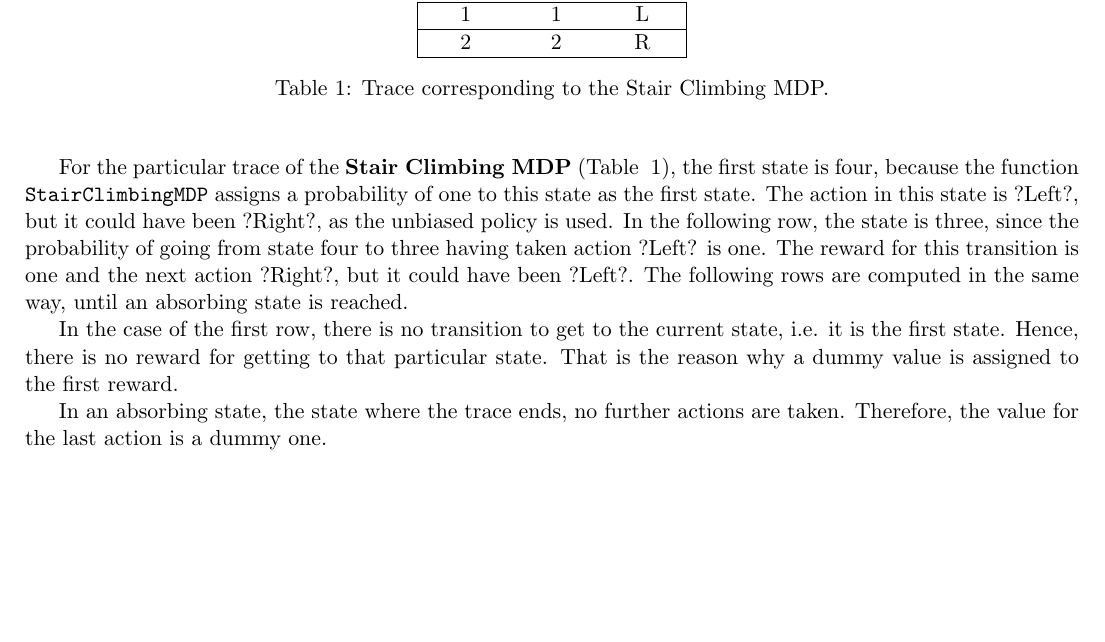
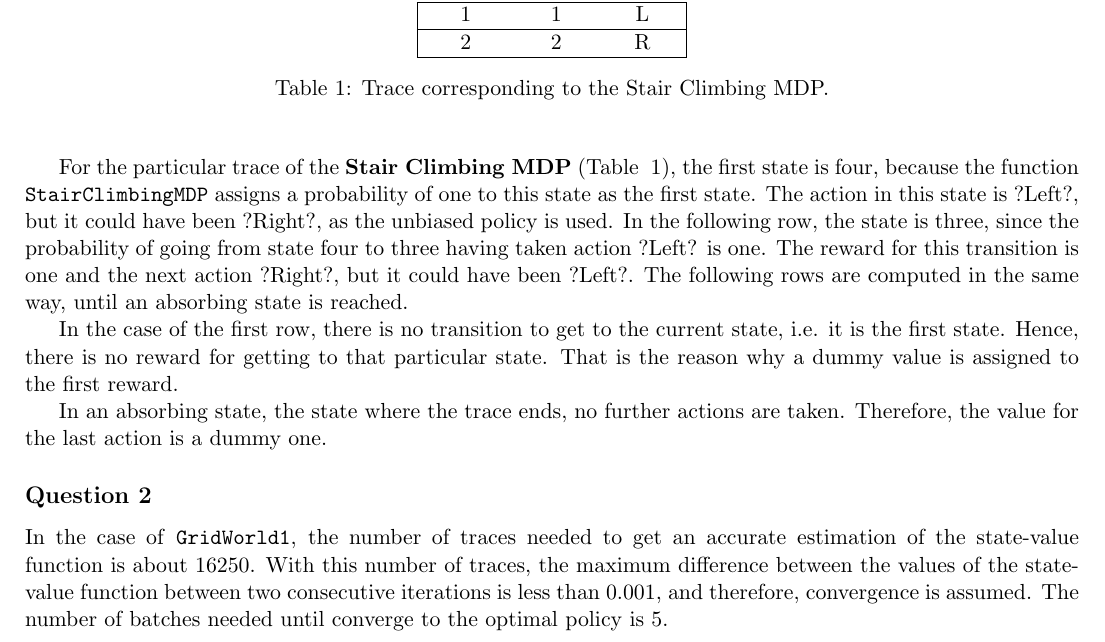
Before and after one commit to bisaloa/MLNC, a LaTeX document (report/report.tex): part of the page, cut so that both start at the same text, the shorter picture padded with empty space. Compiled offline with pdfLaTeX.

```diff
--- a/report/report.tex
+++ b/report/report.tex
@@ -52,5 +52,10 @@
 
 In an absorbing state, the state where the trace ends, no further actions are taken. Therefore, the value for the last action is a dummy one.
 
+\subsection*{Question 2}
+
+In the case of \texttt{GridWorld1}, the number of traces needed to get an accurate estimation of the state-value function is about 16250. With this number of traces, the maximum difference between the values of the state-value function between two consecutive iterations is less than 0.001, and therefore, convergence is assumed. The number of batches needed until converge to the optimal policy is 5.
+
+
 
 \end{document}
```
Also changed, not shown: report/report.pdf, 8 other files.
